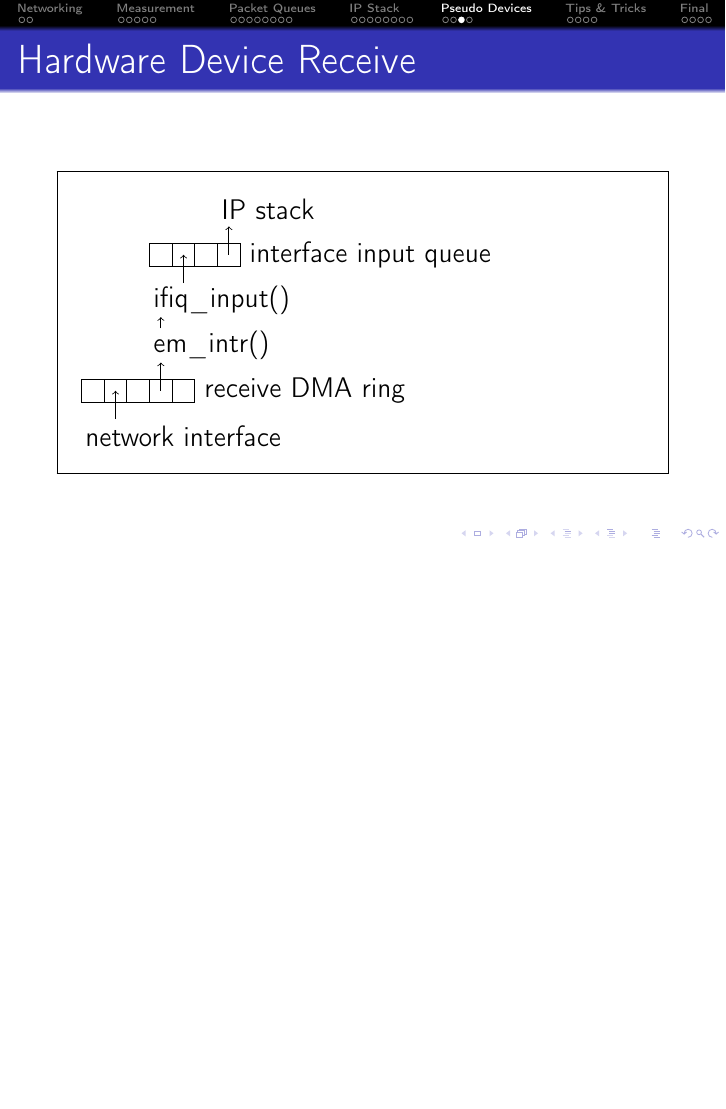
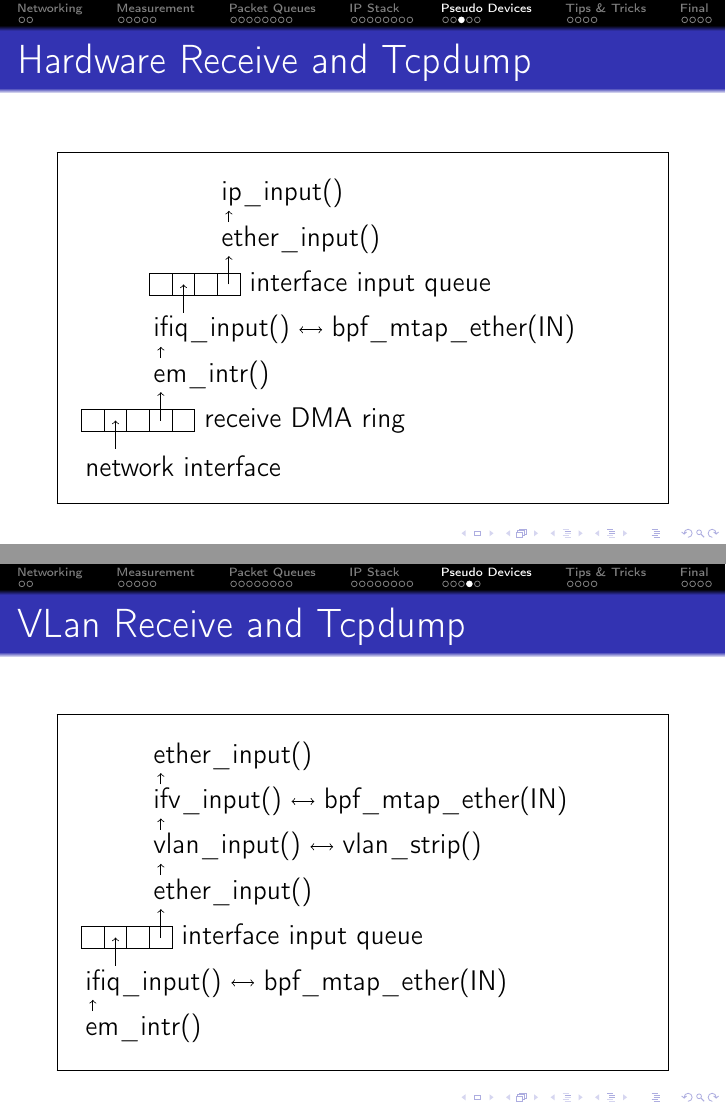
Before and after one commit to bluhm/talk-packetflow, LaTeX slides (packetflow-slides.tex): page 27 of 36 before the commit and pages 27 and 28 of 37 after it, the two joined at a grey line, the shorter picture padded with empty space. Compiled offline with pdfLaTeX.

Commit message:
Add vlan receive and tcpdump slide.

```diff
--- a/packetflow-slides.tex
+++ b/packetflow-slides.tex
@@ -845,8 +845,8 @@ vlan0: flags=8843<UP,BROADCAST,RUNNING,SIMPLEX,MULTICAST> mtu 1500
 \end{verbatim}
 \end{frame}
 
-\subsection{Hardware Device Receive}
-\begin{frame}{Hardware Device Receive}
+\subsection{Hardware Receive and Tcpdump}
+\begin{frame}{Hardware Receive and Tcpdump}
 \begin{framed}
 \begin{tikzpicture}
   \draw (0,0)
@@ -860,7 +860,8 @@ vlan0: flags=8843<UP,BROADCAST,RUNNING,SIMPLEX,MULTICAST> mtu 1500
     rectangle ++(.4,.4) rectangle ++(.4,-.4)
     rectangle ++(.4,.4) rectangle ++(.4,-.4) ++(0,.2)
     node (iq) [right] {interface input queue} ++(-.5,.8)
-    node (is) [right] {IP stack};
+    node (ei) [right] {ether\_input()} ++(0,.8)
+    node (ii) [right] {ip\_input()};
   \path (node cs:name=ni,anchor=west) +(.3+1*.4,.3) coordinate (nio) {};
   \path (node cs:name=rx,anchor=west) +(-.2-3*.4,0) coordinate (rxi) {};
   \draw[->] (nio) -- (rxi);
@@ -874,8 +875,57 @@ vlan0: flags=8843<UP,BROADCAST,RUNNING,SIMPLEX,MULTICAST> mtu 1500
   \path (node cs:name=iq,anchor=west) +(-.2-2*.4,0) coordinate (iqi) {};
   \draw[->] (fqo) -- (iqi);
   \path (node cs:name=iq,anchor=west) +(-.2,0) coordinate (iqo) {};
-  \path (node cs:name=is,anchor=west) +(.3,-.3) coordinate (isi) {};
-  \draw[->] (iqo) -- (isi);
+  \path (node cs:name=ei,anchor=west) +(.3,-.3) coordinate (eii) {};
+  \draw[->] (iqo) -- (eii);
+  \path (node cs:name=ei,anchor=west) +(.3,.3) coordinate (eio) {};
+  \path (node cs:name=ii,anchor=west) +(.3,-.3) coordinate (iii) {};
+  \draw[->] (eio) -- (iii);
+
+  \draw[<->] (node cs:name=fq,anchor=east) -- +(.4,0)
+    node (bm) [right] {bpf\_mtap\_ether(IN)};
+\end{tikzpicture}
+\end{framed}
+\end{frame}
+
+\subsection{VLan Receive and Tcpdump}
+\begin{frame}{VLan Receive and Tcpdump}
+\begin{framed}
+\begin{tikzpicture}
+  \draw (0,0)
+    node (em) [right] {em\_intr()} ++(0,.8)
+    node (fq) [right] {ifiq\_input()} ++(.1,.6)
+    rectangle ++(.4,.4) rectangle ++(.4,-.4)
+    rectangle ++(.4,.4) rectangle ++(.4,-.4) ++(0,.2)
+    node (iq) [right] {interface input queue} ++(-.5,.8)
+    node (ev) [right] {ether\_input()} ++(0,.8)
+    node (vi) [right] {vlan\_input()} ++(0,.8)
+    node (fv) [right] {ifv\_input()} ++(0,.8)
+    node (ei) [right] {ether\_input()};
+  \path (node cs:name=em,anchor=west) +(.3,.3) coordinate (emo) {};
+  \path (node cs:name=fq,anchor=west) +(.3,-.3) coordinate (fqi) {};
+  \draw[->] (emo) -- (fqi);
+  \path (node cs:name=fq,anchor=west) +(.3+1*.4,.3) coordinate (fqo) {};
+  \path (node cs:name=iq,anchor=west) +(-.2-2*.4,0) coordinate (iqi) {};
+  \draw[->] (fqo) -- (iqi);
+  \path (node cs:name=iq,anchor=west) +(-.2,0) coordinate (iqo) {};
+  \path (node cs:name=ev,anchor=west) +(.3,-.3) coordinate (evi) {};
+  \draw[->] (iqo) -- (evi);
+  \path (node cs:name=ev,anchor=west) +(.3,.3) coordinate (evo) {};
+  \path (node cs:name=vi,anchor=west) +(.3,-.3) coordinate (vii) {};
+  \draw[->] (evo) -- (vii);
+  \path (node cs:name=vi,anchor=west) +(.3,.3) coordinate (vio) {};
+  \path (node cs:name=fv,anchor=west) +(.3,-.3) coordinate (fvi) {};
+  \draw[->] (vio) -- (fvi);
+  \path (node cs:name=fv,anchor=west) +(.3,.3) coordinate (fvo) {};
+  \path (node cs:name=ei,anchor=west) +(.3,-.3) coordinate (eii) {};
+  \draw[->] (fvo) -- (eii);
+
+  \draw[<->] (node cs:name=fq,anchor=east) -- +(.4,0)
+    node (bm) [right] {bpf\_mtap\_ether(IN)};
+  \draw[<->] (node cs:name=vi,anchor=east) -- +(.4,0)
+    node (vs) [right] {vlan\_strip()};
+  \draw[<->] (node cs:name=fv,anchor=east) -- +(.4,0)
+    node (bm) [right] {bpf\_mtap\_ether(IN)};
 \end{tikzpicture}
 \end{framed}
 \end{frame}
```
